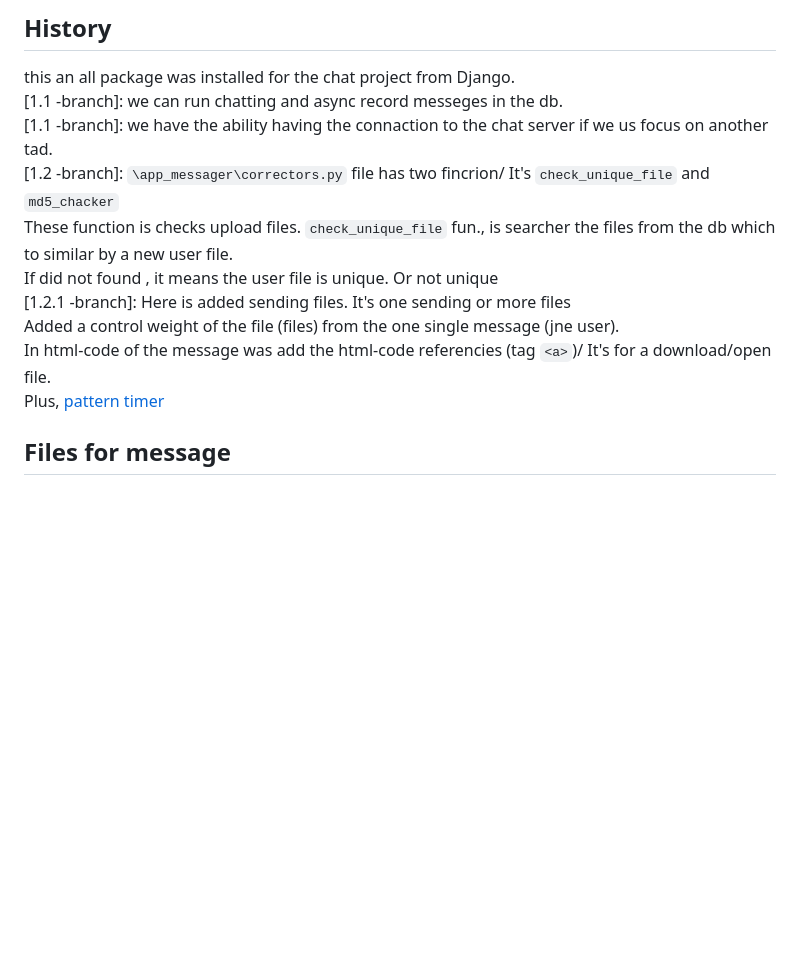
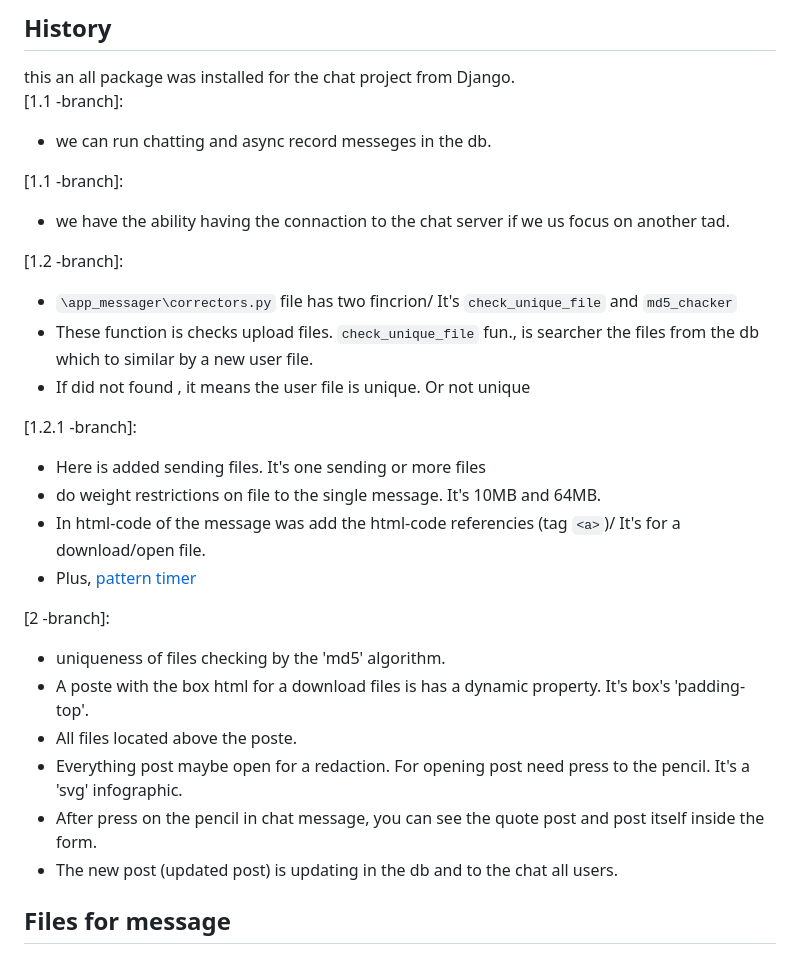
Before and after one commit to Tryd0g0lik/messager, a Markdown page: REadme.md, the part around the change. Rendered like a GitHub page; blank space fills up the shorter version.

Commit message:
[2.2]: file README was update

```diff
--- a/REadme.md
+++ b/REadme.md
@@ -135,16 +135,30 @@ After this's \
 
 ## History
 this an all package was installed for the chat project from Django. \
-[1.1 -branch]: we can run chatting and async record messeges in the db. \
-[1.1 -branch]: we have the ability having the connaction to the chat server if we us focus on another tad. \
-[1.2 -branch]: `\app_messager\correctors.py` file has two fincrion/ It's `check_unique_file` and `md5_chacker` \
-These function is checks upload files. `check_unique_file` fun., is searcher the files  from the db which to similar by a new user file. \
-If did not found , it means the user file is unique. Or not unique \
-[1.2.1 -branch]: Here is added sending files. It's one sending or more files\
-Added a control weight of the file (files) from the one single message (jne user).\
-In html-code of the message was add the html-code referencies (tag `<a>`)/ It's for a download/open file.\
-Plus, [pattern timer](#timeer-of-message)
+[1.1 -branch]:
+- we can run chatting and async record messeges in the db.
 
+[1.1 -branch]:
+- we have the ability having the connaction to the chat server if we us focus on another tad.
+
+[1.2 -branch]:
+- `\app_messager\correctors.py` file has two fincrion/ It's `check_unique_file` and `md5_chacker`
+- These function is checks upload files. `check_unique_file` fun., is searcher the files  from the db which to similar by a new user file.
+- If did not found , it means the user file is unique. Or not unique
+
+[1.2.1 -branch]:
+- Here is added sending files. It's one sending or more files
+- do weight restrictions on file to the single message. It's 10MB and 64MB.
+- In html-code of the message was add the html-code referencies (tag `<a>`)/ It's for a download/open file.
+- Plus, [pattern timer](#timeer-of-message)
+
+[2 -branch]:
+- uniqueness of files checking by the 'md5' algorithm.
+- A poste with the box html  for a download files is has a dynamic property. It's box's 'padding-top'.
+- All files located above the poste.
+- Everything post maybe open for a redaction. For opening post need press to the pencil. It's a 'svg' infographic.
+- After press on the pencil in chat message, you can see the quote post and post itself inside the form.
+- The new post (updated post) is updating in the db and to the chat all users.
 
 
 ## Files for  message
```
